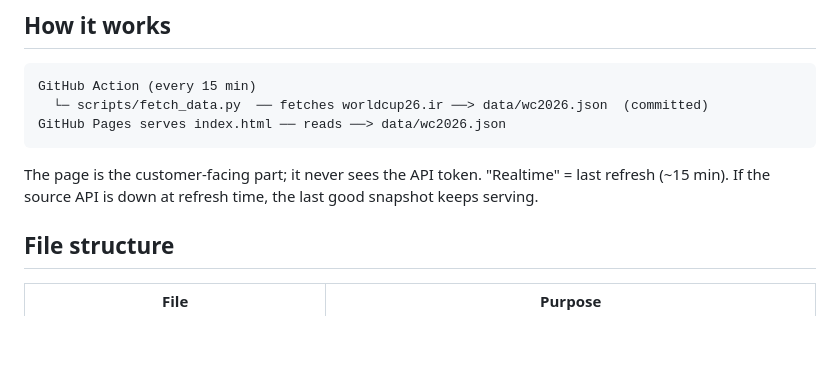
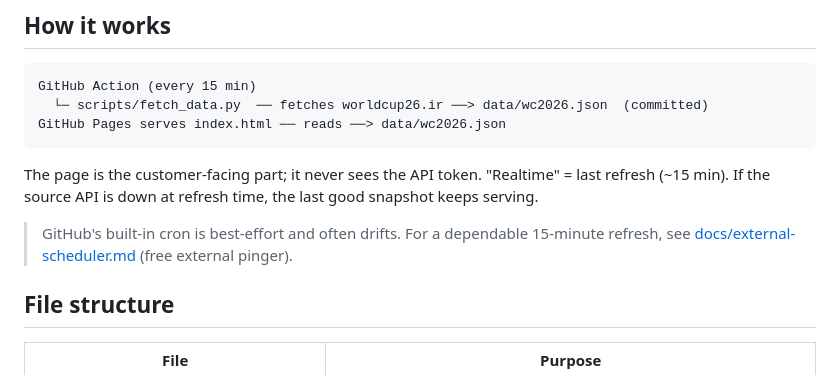
Before and after one commit to BerlinoPotato/fbwc2026, a Markdown page: README.md, the part around the change. GitHub-like rendering; blank space fills up the shorter version.

```diff
--- a/README.md
+++ b/README.md
@@ -29,6 +29,9 @@ GitHub Pages serves index.html ── reads ──> data/wc2026.json
 
 The page is the customer-facing part; it never sees the API token. "Realtime" = last refresh
 (~15 min). If the source API is down at refresh time, the last good snapshot keeps serving.
+
+> GitHub's built-in cron is best-effort and often drifts. For a dependable 15-minute refresh,
+> see [docs/external-scheduler.md](docs/external-scheduler.md) (free external pinger).
 
 ## File structure
 
```
Also changed, not shown: docs/external-scheduler.md (added, +74 -0 lines).
